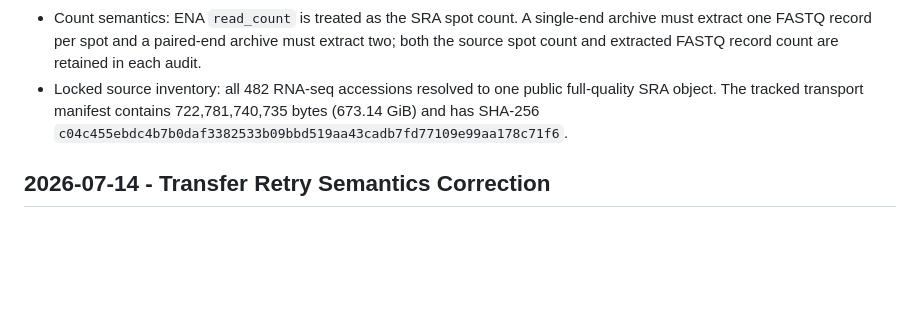
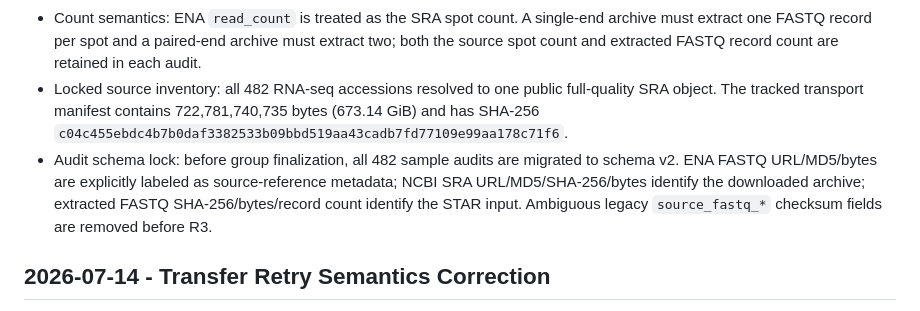
Before and after one commit to sextant-fable/Alphagenome, a Markdown page: docs/v2_execution_log.md, the part around the change. Drawn GitHub-style; blank space fills up the shorter version.

Commit message:
Document P3 audit schema lock

```diff
--- a/docs/v2_execution_log.md
+++ b/docs/v2_execution_log.md
@@ -77,6 +77,7 @@ Entries are append-only. Failed phases and corrected conclusions remain in the r
 - Full-run policy: P3B uses `ncbi_sra` transport by default and retains `ena_fastq` as an explicit fallback. Every run must match the SDL archive MD5, pass archive validation, and reproduce the manifest read count before STAR. Transport provenance and extracted FASTQ SHA-256 values are recorded per run.
 - Count semantics: ENA `read_count` is treated as the SRA spot count. A single-end archive must extract one FASTQ record per spot and a paired-end archive must extract two; both the source spot count and extracted FASTQ record count are retained in each audit.
 - Locked source inventory: all 482 RNA-seq accessions resolved to one public full-quality SRA object. The tracked transport manifest contains 722,781,740,735 bytes (673.14 GiB) and has SHA-256 `c04c455ebdc4b7b0daf3382533b09bbd519aa43cadb7fd77109e99aa178c71f6`.
+- Audit schema lock: before group finalization, all 482 sample audits are migrated to schema v2. ENA FASTQ URL/MD5/bytes are explicitly labeled as source-reference metadata; NCBI SRA URL/MD5/SHA-256/bytes identify the downloaded archive; extracted FASTQ SHA-256/bytes/record count identify the STAR input. Ambiguous legacy `source_fastq_*` checksum fields are removed before R3.
 
 ## 2026-07-14 - Transfer Retry Semantics Correction
 
```
